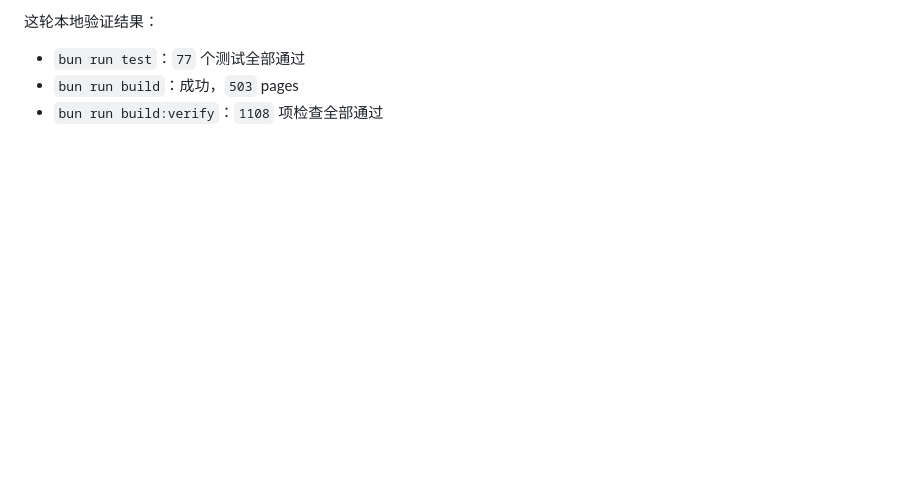
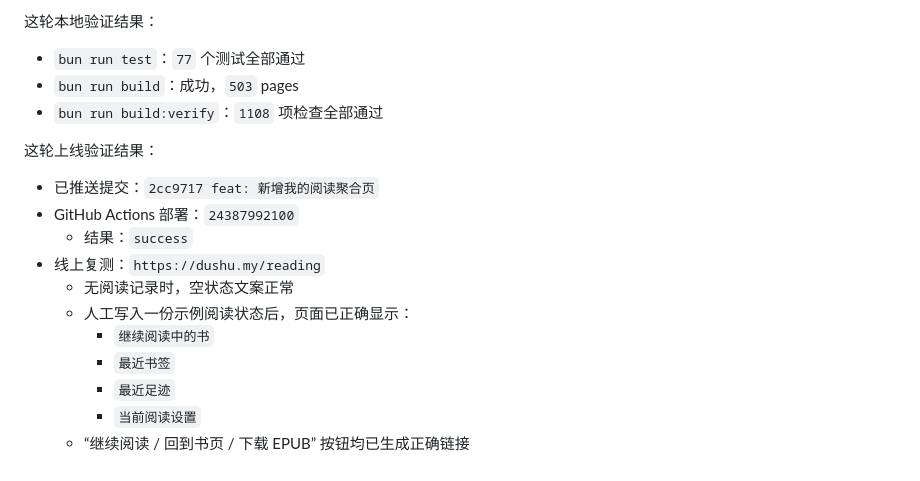
Before and after one commit to ivanzhang/dushu, a Markdown page: docs/progress.md, the part around the change. Drawn GitHub-style; blank space fills up the shorter version.

Commit message:
docs: 记录我的阅读页上线验证

```diff
--- a/docs/progress.md
+++ b/docs/progress.md
@@ -1591,3 +1591,17 @@ Claude 当时的主计划，是把旧的纯 HTML 模板站改造成 Astro 6 SSG
 - `bun run test`：`77` 个测试全部通过
 - `bun run build`：成功，`503` pages
 - `bun run build:verify`：`1108` 项检查全部通过
+
+这轮上线验证结果：
+
+- 已推送提交：`2cc9717 feat: 新增我的阅读聚合页`
+- GitHub Actions 部署：`24387992100`
+  - 结果：`success`
+- 线上复测：`https://dushu.my/reading`
+  - 无阅读记录时，空状态文案正常
+  - 人工写入一份示例阅读状态后，页面已正确显示：
+    - `继续阅读中的书`
+    - `最近书签`
+    - `最近足迹`
+    - `当前阅读设置`
+  - “继续阅读 / 回到书页 / 下载 EPUB” 按钮均已生成正确链接
```
